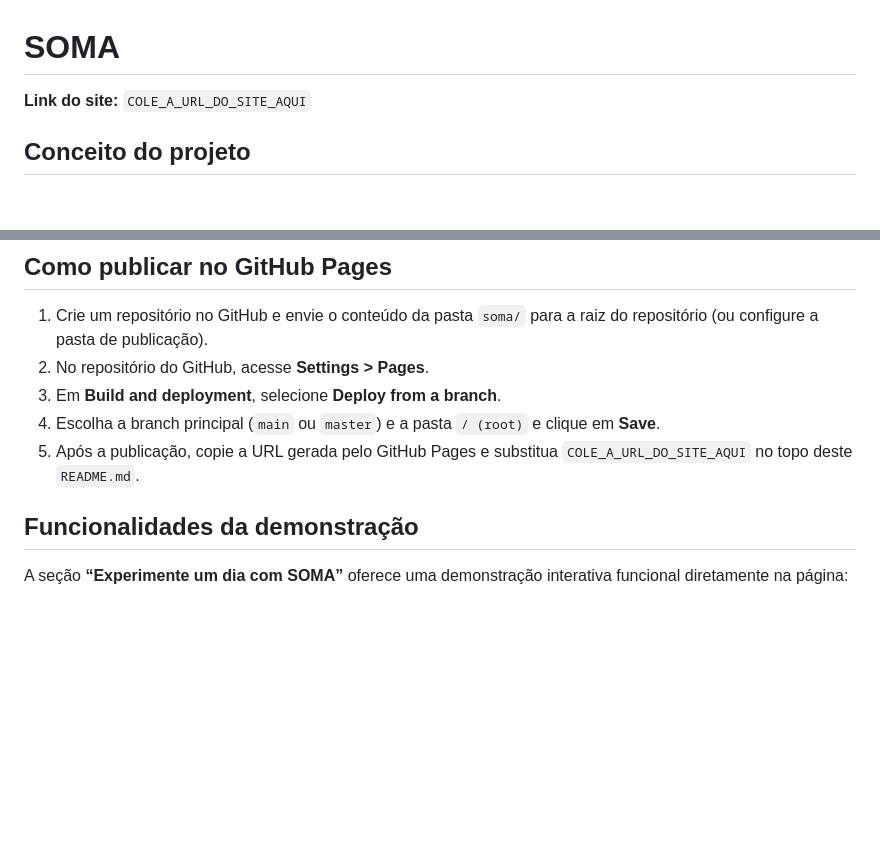
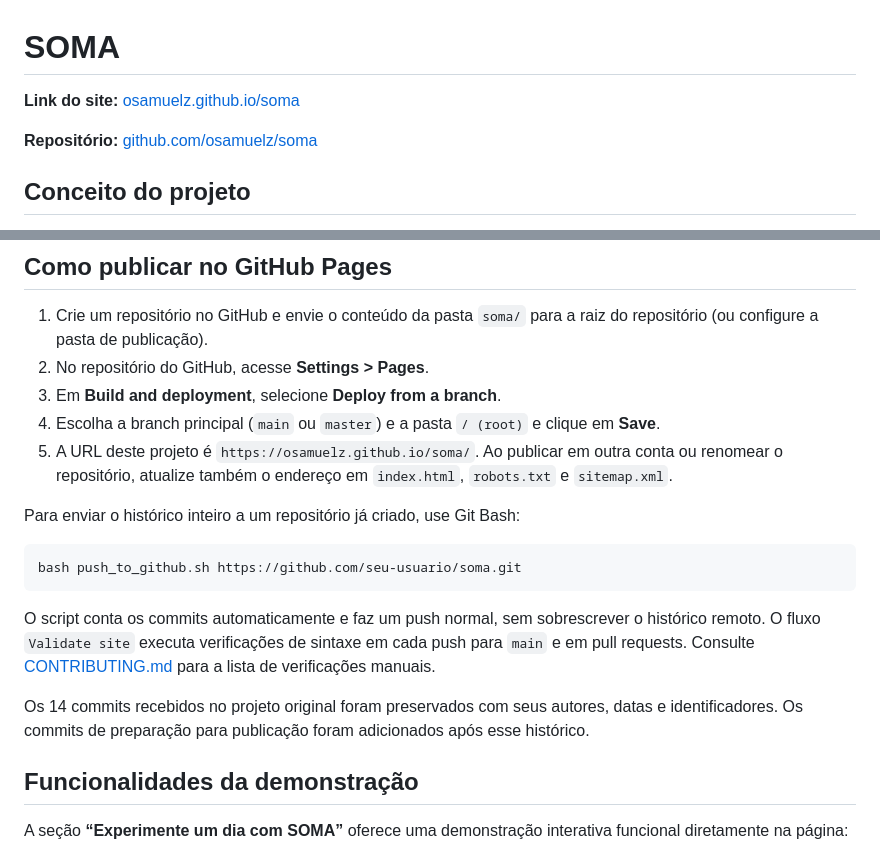
Before and after one commit to osamuelz/soma, a Markdown page: README.md, 2 parts joined by grey strips. Rendered like a GitHub page; blank space fills up the shorter version.

Commit message:
docs: document repository URL and publication workflow

````diff
--- a/README.md
+++ b/README.md
@@ -1,6 +1,8 @@
 # SOMA
 
-**Link do site:** `COLE_A_URL_DO_SITE_AQUI`
+**Link do site:** [osamuelz.github.io/soma](https://osamuelz.github.io/soma/)
+
+**Repositório:** [github.com/osamuelz/soma](https://github.com/osamuelz/soma)
 
 ## Conceito do projeto
 
@@ -52,7 +54,22 @@ O projeto usa apenas caminhos relativos e não exige nenhuma etapa de instalaç
 2. No repositório do GitHub, acesse **Settings > Pages**.
 3. Em **Build and deployment**, selecione **Deploy from a branch**.
 4. Escolha a branch principal (`main` ou `master`) e a pasta `/ (root)` e clique em **Save**.
-5. Após a publicação, copie a URL gerada pelo GitHub Pages e substitua `COLE_A_URL_DO_SITE_AQUI` no topo deste `README.md`.
+5. A URL deste projeto é `https://osamuelz.github.io/soma/`. Ao publicar em outra conta ou renomear o repositório, atualize também o endereço em `index.html`, `robots.txt` e `sitemap.xml`.
+
+Para enviar o histórico inteiro a um repositório já criado, use Git Bash:
+
+```bash
+bash push_to_github.sh https://github.com/seu-usuario/soma.git
+```
+
+O script conta os commits automaticamente e faz um push normal, sem sobrescrever
+o histórico remoto. O fluxo `Validate site` executa verificações de sintaxe em cada
+push para `main` e em pull requests. Consulte [CONTRIBUTING.md](CONTRIBUTING.md)
+para a lista de verificações manuais.
+
+Os 14 commits recebidos no projeto original foram preservados com seus autores,
+datas e identificadores. Os commits de preparação para publicação foram adicionados
+após esse histórico.
 
 ## Funcionalidades da demonstração
 
````
